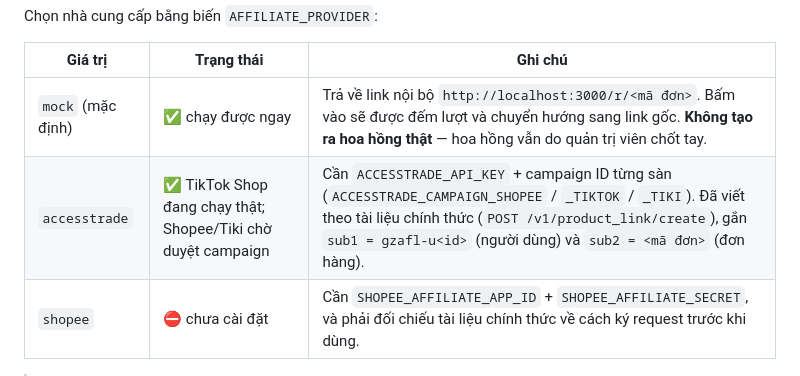
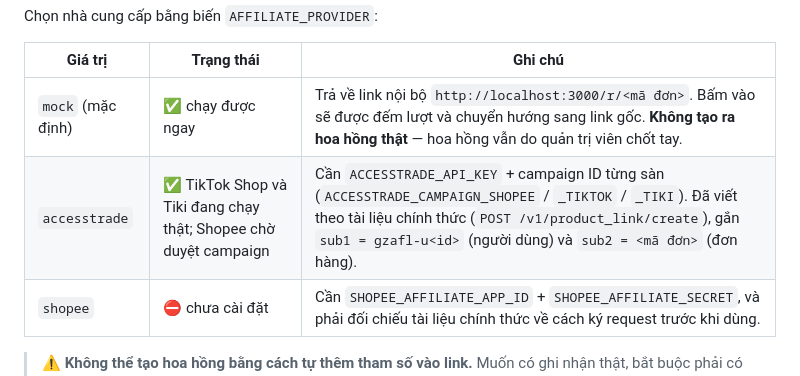
Before and after one commit to hiza325/GZAFL-GZ-GROUP, a Markdown page: README.md, the part around the change. Drawn GitHub-style.

Commit message:
Enable AccessTrade for Tiki

```diff
--- a/README.md
+++ b/README.md
@@ -371,7 +371,7 @@ Chọn nhà cung cấp bằng biến `AFFILIATE_PROVIDER`:
 | Giá trị | Trạng thái | Ghi chú |
 |---|---|---|
 | `mock` (mặc định) | ✅ chạy được ngay | Trả về link nội bộ `http://localhost:3000/r/<mã đơn>`. Bấm vào sẽ được đếm lượt và chuyển hướng sang link gốc. **Không tạo ra hoa hồng thật** — hoa hồng vẫn do quản trị viên chốt tay. |
-| `accesstrade` | ✅ TikTok Shop đang chạy thật; Shopee/Tiki chờ duyệt campaign | Cần `ACCESSTRADE_API_KEY` + campaign ID từng sàn (`ACCESSTRADE_CAMPAIGN_SHOPEE` / `_TIKTOK` / `_TIKI`). Đã viết theo tài liệu chính thức (`POST /v1/product_link/create`), gắn `sub1 = gzafl-u<id>` (người dùng) và `sub2 = <mã đơn>` (đơn hàng). |
+| `accesstrade` | ✅ TikTok Shop và Tiki đang chạy thật; Shopee chờ duyệt campaign | Cần `ACCESSTRADE_API_KEY` + campaign ID từng sàn (`ACCESSTRADE_CAMPAIGN_SHOPEE` / `_TIKTOK` / `_TIKI`). Đã viết theo tài liệu chính thức (`POST /v1/product_link/create`), gắn `sub1 = gzafl-u<id>` (người dùng) và `sub2 = <mã đơn>` (đơn hàng). |
 | `shopee` | ⛔ chưa cài đặt | Cần `SHOPEE_AFFILIATE_APP_ID` + `SHOPEE_AFFILIATE_SECRET`, và phải đối chiếu tài liệu chính thức về cách ký request trước khi dùng. |
 
 > ⚠️ **Không thể tạo hoa hồng bằng cách tự thêm tham số vào link.** Muốn có ghi nhận thật, bắt buộc phải có tài khoản affiliate đã được duyệt rồi gọi API do họ cấp. Xem phân tích đầy đủ ở **[docs/affiliate-integration.md](docs/affiliate-integration.md)**.
```
Also changed, not shown: docs/affiliate-integration.md (+2 -2 lines).
